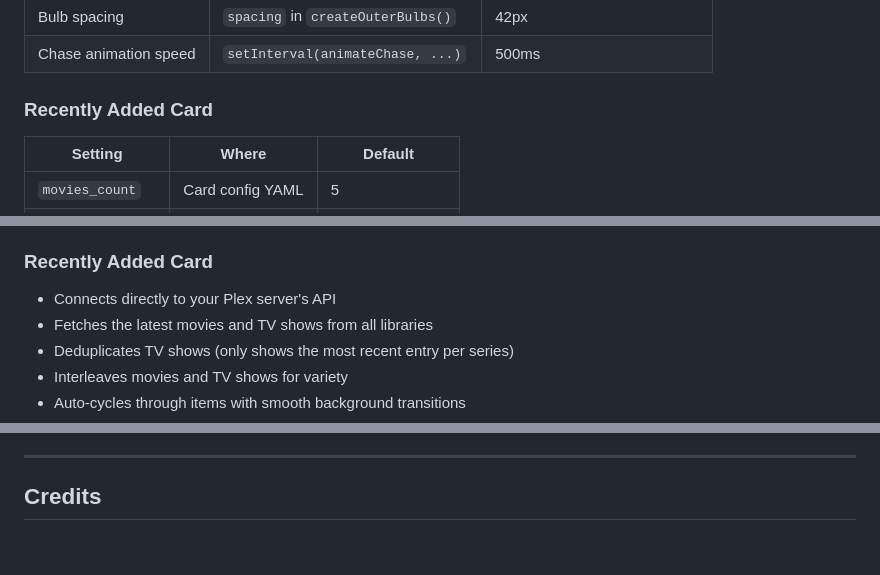
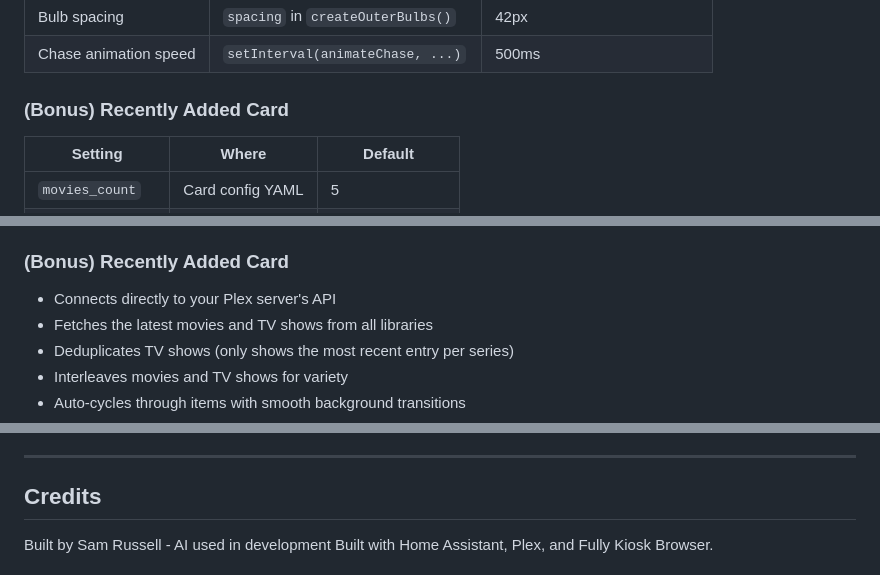
Before and after one commit to rusty4444/plex-now-showing, a Markdown page: README.md, 3 parts joined by grey strips. Drawn GitHub-style; blank space fills up the shorter version.

```diff
--- a/README.md
+++ b/README.md
@@ -114,7 +114,7 @@ You can import the automation by pasting its contents into your `automations.yam
 | Bulb spacing | `spacing` in `createOuterBulbs()` | 42px |
 | Chase animation speed | `setInterval(animateChase, ...)` | 500ms |
 
-### Recently Added Card
+### (Bonus) Recently Added Card
 
 | Setting | Where | Default |
 |---------|-------|---------|
@@ -135,7 +135,7 @@ You can import the automation by pasting its contents into your `automations.yam
 - When nothing is playing, shows an idle "Waiting for playback" state
 - Animated chase lights around the border give it a classic cinema marquee feel
 
-### Recently Added Card
+### (Bonus) Recently Added Card
 - Connects directly to your Plex server's API
 - Fetches the latest movies and TV shows from all libraries
 - Deduplicates TV shows (only shows the most recent entry per series)
@@ -162,4 +162,5 @@ You can import the automation by pasting its contents into your `automations.yam
 
 ## Credits
 
+Built by Sam Russell - AI used in development
 Built with Home Assistant, Plex, and Fully Kiosk Browser.
```
